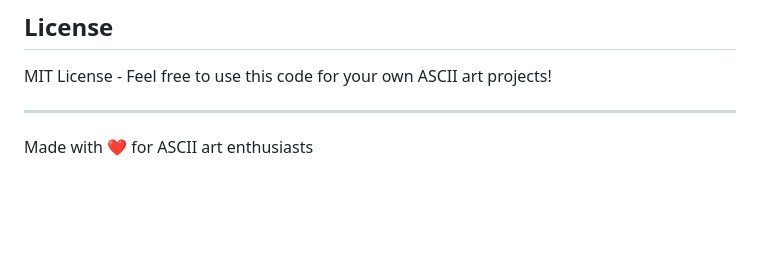
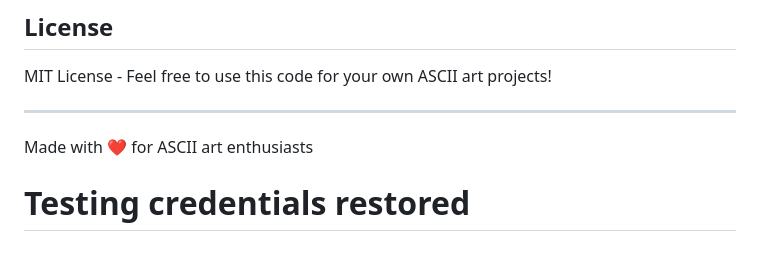
Before and after one commit to Froggen-Yaron/ascii-frog, a Markdown page: README.md, the part around the change. Drawn GitHub-style; blank space fills up the shorter version.

Commit message:
test: verify restored credentials work

```diff
--- a/README.md
+++ b/README.md
@@ -208,3 +208,4 @@ MIT License - Feel free to use this code for your own ASCII art projects!
 ---
 
 Made with ❤️ for ASCII art enthusiasts
+# Testing credentials restored
```
